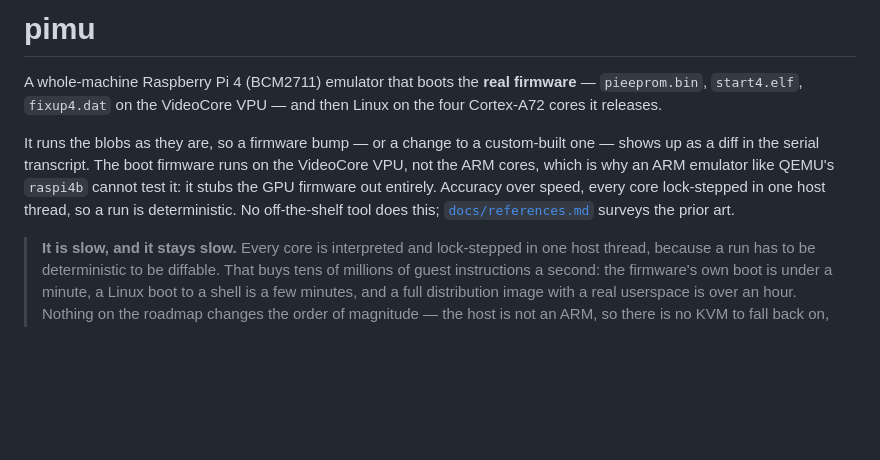
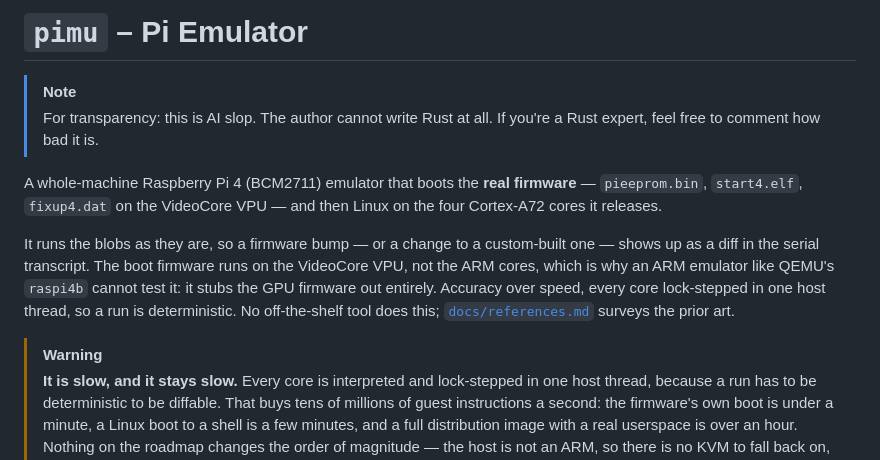
Before and after one commit to rusty-pi/pimu, a Markdown page: README.md, the part around the change. Rendered like a GitHub page; blank space fills up the shorter version.

Commit message:
Update README.md
Updated README to clarify project purpose and author expertise.

```diff
--- a/README.md
+++ b/README.md
@@ -1,4 +1,8 @@
-# pimu
+# `pimu` – Pi Emulator
+
+> [!NOTE]
+> For transparency: this is AI slop. The author cannot write Rust at all.
+> If you're a Rust expert, feel free to comment how bad it is.
 
 A whole-machine Raspberry Pi 4 (BCM2711) emulator that boots the **real
 firmware** — `pieeprom.bin`, `start4.elf`, `fixup4.dat` on the VideoCore VPU —
@@ -12,6 +16,7 @@ entirely. Accuracy over speed, every core lock-stepped in one host thread, so a
 run is deterministic. No off-the-shelf tool does this;
 [`docs/references.md`](docs/references.md) surveys the prior art.
 
+> [!WARNING]
 > **It is slow, and it stays slow.** Every core is interpreted and
 > lock-stepped in one host thread, because a run has to be deterministic to be
 > diffable. That buys tens of millions of guest instructions a second: the
```
